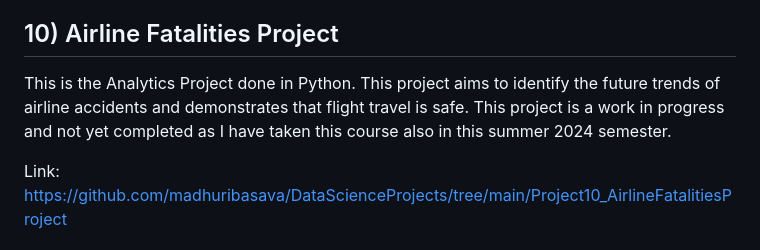
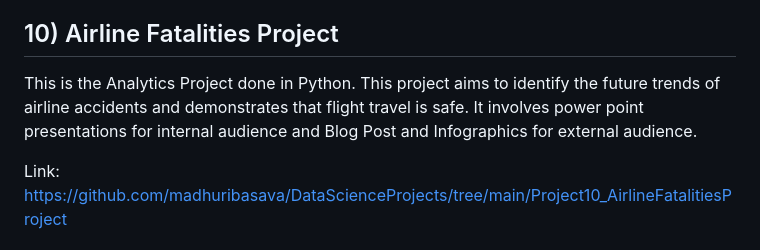
Before and after one commit to madhuribasava/DataScienceProjects, a Markdown page: README.md, the part around the change. Drawn GitHub-style.

Commit message:
Project README.md

```diff
--- a/README.md
+++ b/README.md
@@ -74,8 +74,9 @@ This project focuses on improving Heart health by creating models that can predi
  Link: https://github.com/madhuribasava/DataScienceProjects/tree/main/Project9_HeartHealthPrediction
 
 ## 10) Airline Fatalities Project
-This is the Analytics Project done in Python. This project aims to identify the future trends of airline accidents and demonstrates that flight travel is safe.
-This project is a work in progress and not yet completed as I have taken this course also in this summer 2024 semester.
+This is the Analytics Project done in Python. This project aims to identify the future trends
+of airline accidents and demonstrates that flight travel is safe. It involves power point
+presentations for internal audience and Blog Post and Infographics for external audience.
 
 Link: https://github.com/madhuribasava/DataScienceProjects/tree/main/Project10_AirlineFatalitiesProject
 
```
